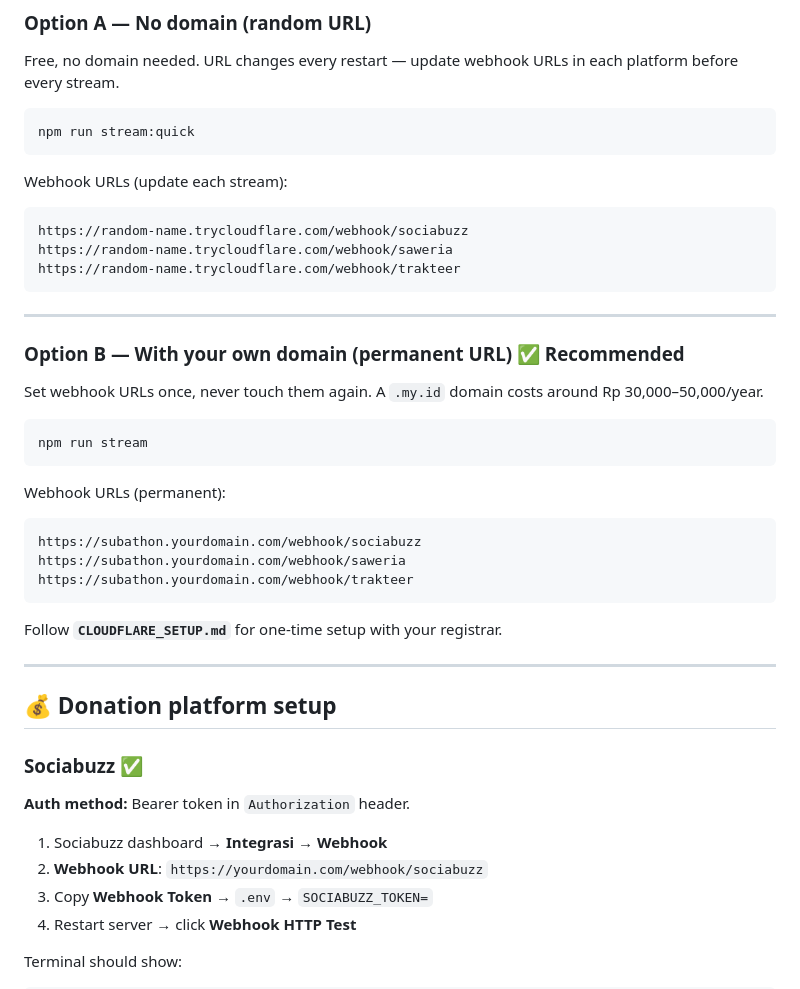
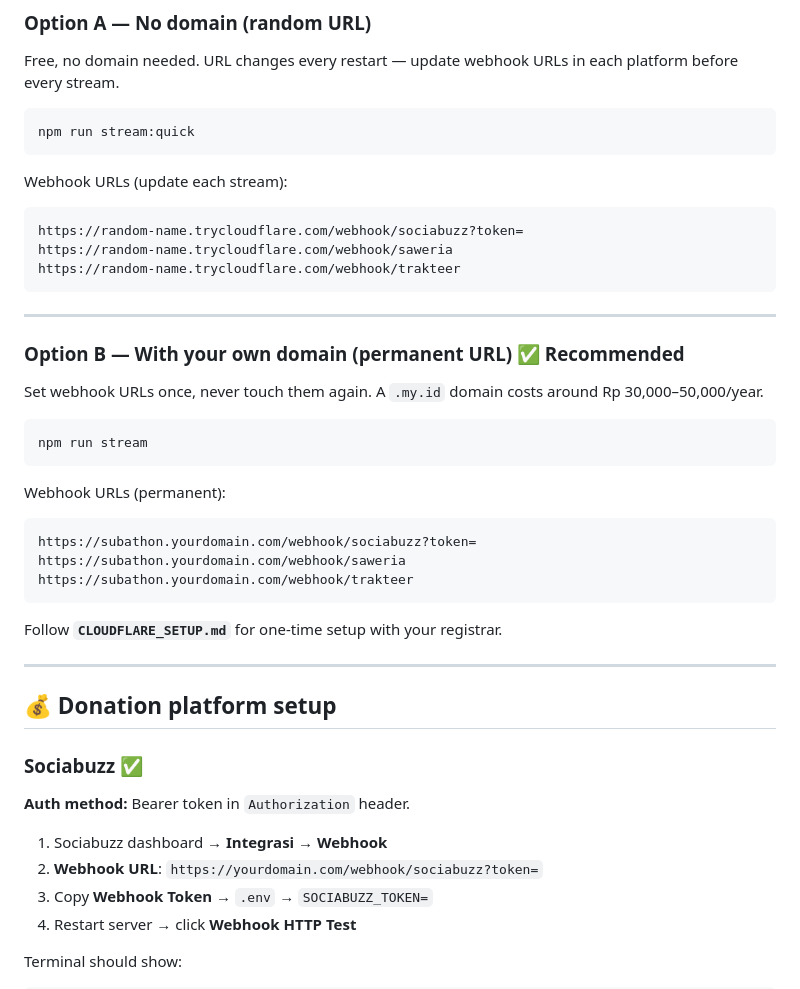
Before and after one commit to ItsRickyBoi/SUBATHONAPP, a Markdown page: README.md, the part around the change. Rendered like a GitHub page.

````diff
--- a/README.md
+++ b/README.md
@@ -152,7 +152,7 @@ npm run stream:quick
 
 Webhook URLs (update each stream):
 ```
-https://random-name.trycloudflare.com/webhook/sociabuzz
+https://random-name.trycloudflare.com/webhook/sociabuzz?token=
 https://random-name.trycloudflare.com/webhook/saweria
 https://random-name.trycloudflare.com/webhook/trakteer
 ```
@@ -169,7 +169,7 @@ npm run stream
 
 Webhook URLs (permanent):
 ```
-https://subathon.yourdomain.com/webhook/sociabuzz
+https://subathon.yourdomain.com/webhook/sociabuzz?token=
 https://subathon.yourdomain.com/webhook/saweria
 https://subathon.yourdomain.com/webhook/trakteer
 ```
@@ -185,7 +185,7 @@ Follow **`CLOUDFLARE_SETUP.md`** for one-time setup with your registrar.
 **Auth method:** Bearer token in `Authorization` header.
 
 1. Sociabuzz dashboard → **Integrasi** → **Webhook**
-2. **Webhook URL**: `https://yourdomain.com/webhook/sociabuzz`
+2. **Webhook URL**: `https://yourdomain.com/webhook/sociabuzz?token=`
 3. Copy **Webhook Token** → `.env` → `SOCIABUZZ_TOKEN=`
 4. Restart server → click **Webhook HTTP Test**
 
````
